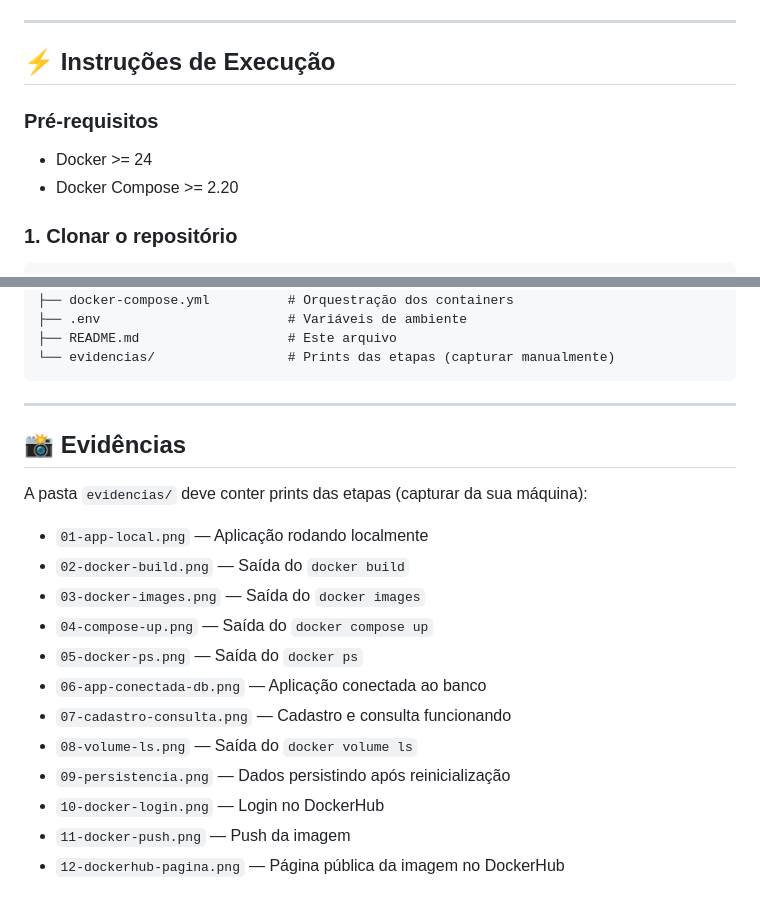
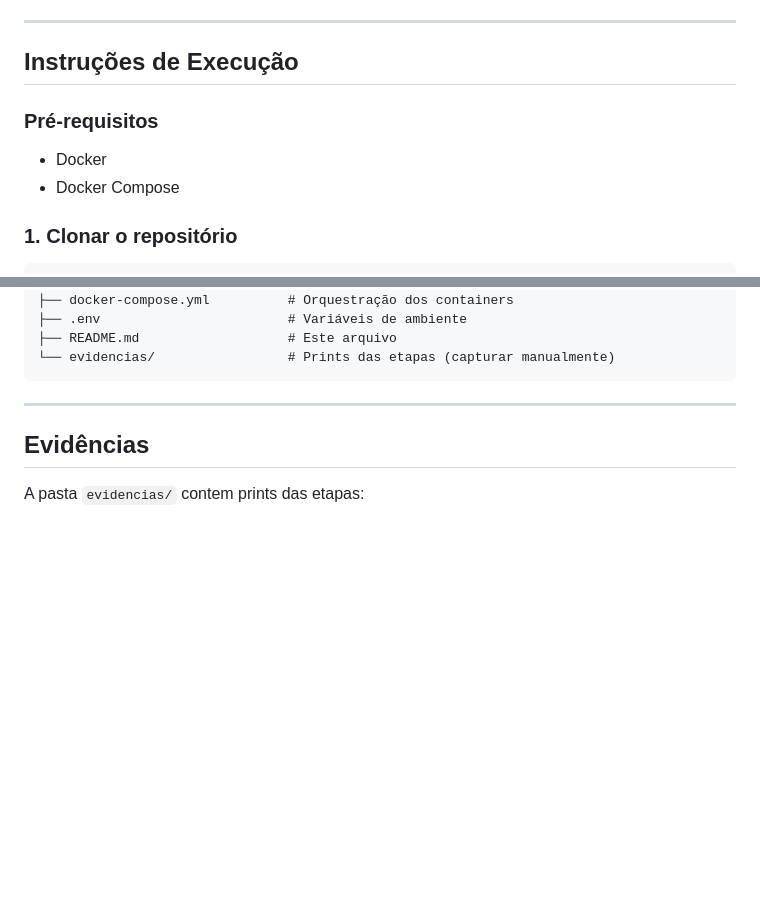
Before and after one commit to WILIAM-MATEUS-WEBER/restaurante-delivery, a Markdown page: README.md, 2 parts joined by grey strips. Drawn GitHub-style; blank space fills up the shorter version.

Commit message:
Update README.md
update do README

````diff
--- a/README.md
+++ b/README.md
@@ -52,11 +52,11 @@ A aplicação foi desenvolvida para demonstrar um ambiente containerizado com Do
 
 ---
 
-## ⚡ Instruções de Execução
+## Instruções de Execução
 
 ### Pré-requisitos
-- Docker >= 24
-- Docker Compose >= 2.20
+- Docker
+- Docker Compose
 
 ### 1. Clonar o repositório
 ```bash
@@ -221,19 +221,6 @@ projeto/
 
 ---
 
-## 📸 Evidências
+## Evidências
 
-A pasta `evidencias/` deve conter prints das etapas (capturar da sua máquina):
-
-- `01-app-local.png` — Aplicação rodando localmente
-- `02-docker-build.png` — Saída do `docker build`
-- `03-docker-images.png` — Saída do `docker images`
-- `04-compose-up.png` — Saída do `docker compose up`
-- `05-docker-ps.png` — Saída do `docker ps`
-- `06-app-conectada-db.png` — Aplicação conectada ao banco
-- `07-cadastro-consulta.png` — Cadastro e consulta funcionando
-- `08-volume-ls.png` — Saída do `docker volume ls`
-- `09-persistencia.png` — Dados persistindo após reinicialização
-- `10-docker-login.png` — Login no DockerHub
-- `11-docker-push.png` — Push da imagem
-- `12-dockerhub-pagina.png` — Página pública da imagem no DockerHub
+A pasta `evidencias/` contem prints das etapas:
````
Also changed, not shown: other parts of README.md (+11 -11 lines).
